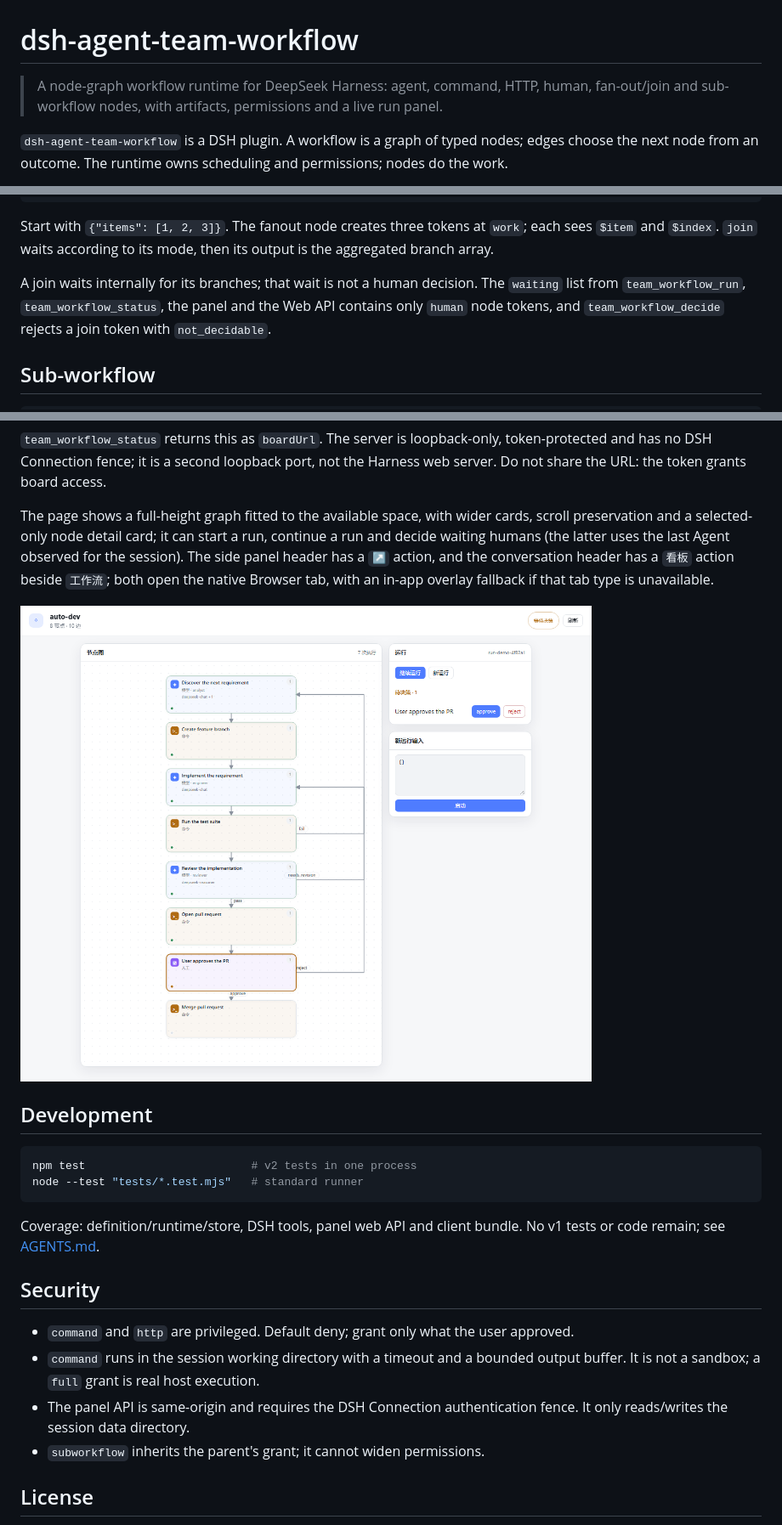
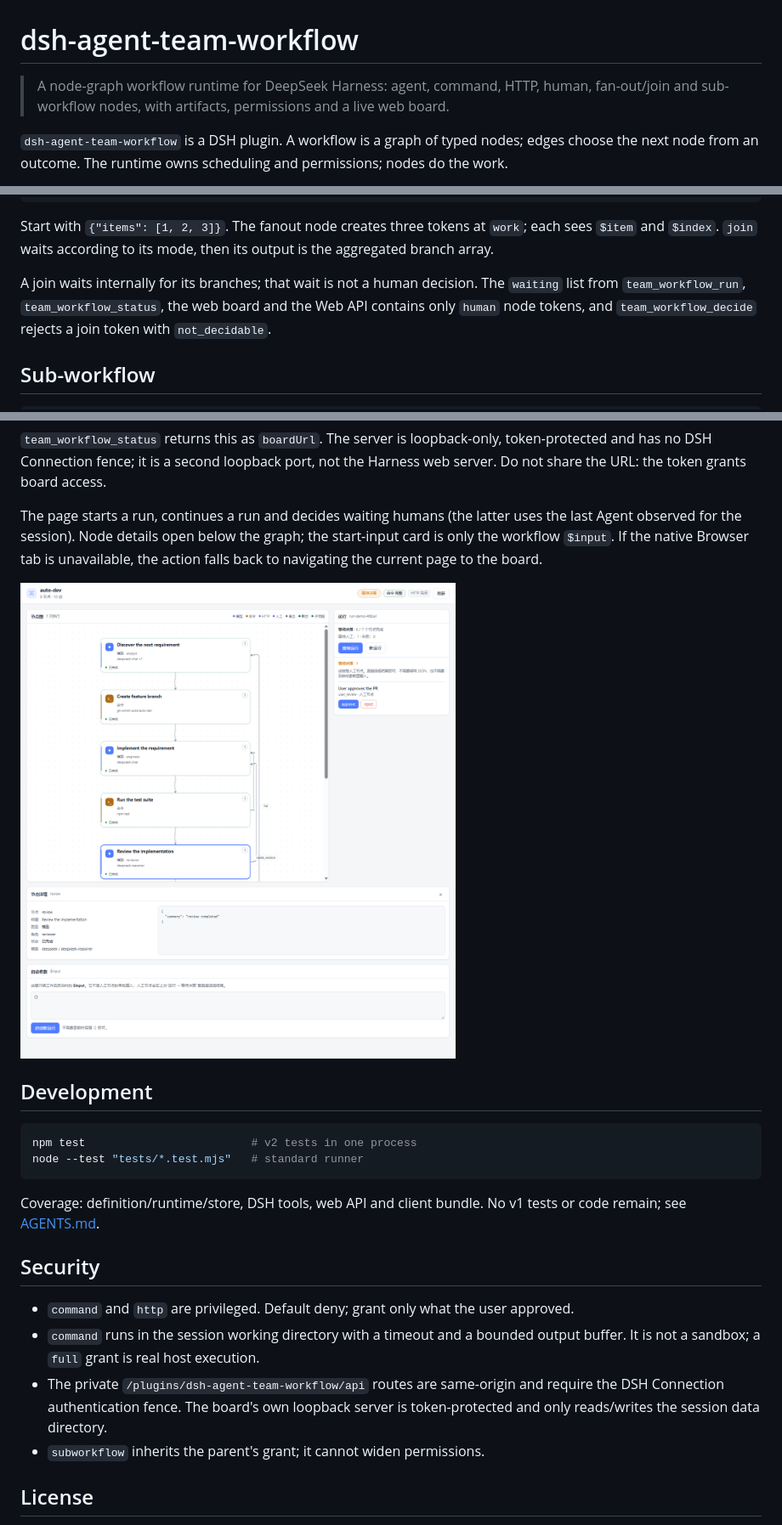
Before and after one commit to lyingloong/dsh-agent-team-workflow, a Markdown page: README.md, 3 parts joined by grey strips. Shown at 85% size. Drawn GitHub-style; pictures changed too: docs/board-preview.png.

````diff
--- a/README.md
+++ b/README.md
@@ -1,6 +1,6 @@
 # dsh-agent-team-workflow
 
-> A node-graph workflow runtime for DeepSeek Harness: agent, command, HTTP, human, fan-out/join and sub-workflow nodes, with artifacts, permissions and a live run panel.
+> A node-graph workflow runtime for DeepSeek Harness: agent, command, HTTP, human, fan-out/join and sub-workflow nodes, with artifacts, permissions and a live web board.
 
 `dsh-agent-team-workflow` is a DSH plugin. A workflow is a graph of typed nodes;
 edges choose the next node from an outcome. The runtime owns scheduling and
@@ -198,7 +199,7 @@ Start with `{"items": [1, 2, 3]}`. The fanout node creates three tokens at
 its output is the aggregated branch array.
 
 A join waits internally for its branches; that wait is not a human decision. The
-`waiting` list from `team_workflow_run`, `team_workflow_status`, the panel and the
+`waiting` list from `team_workflow_run`, `team_workflow_status`, the web board and the
 Web API contains only `human` node tokens, and `team_workflow_decide` rejects a
 join token with `not_decidable`.
 
@@ -279,10 +284,8 @@ http://127.0.0.1:<board-port>/plugins/dsh-agent-team-workflow/public/board?sessi
 token-protected and has no DSH Connection fence; it is a second loopback port,
 not the Harness web server. Do not share the URL: the token grants board access.
 
-The page shows a full-height graph fitted to the available space, with wider
-cards, scroll preservation and a selected-only node detail card; it can start a
-run, continue a run and decide waiting humans (the latter uses the last Agent
-observed for the session). The side panel header has a `↗` action, and the
-conversation header has a `看板` action beside `工作流`; both open the native
-Browser tab, with an in-app overlay fallback if that tab type is unavailable.
+The page starts a run, continues a run and decides waiting humans (the latter
+uses the last Agent observed for the session). Node details open below the graph;
+the start-input card is only the workflow `$input`. If the native Browser tab is
+unavailable, the action falls back to navigating the current page to the board.
 
@@ -295,7 +298,7 @@ npm test                         # v2 tests in one process
 node --test "tests/*.test.mjs"   # standard runner
 ```
 
-Coverage: definition/runtime/store, DSH tools, panel web API and client bundle.
+Coverage: definition/runtime/store, DSH tools, web API and client bundle.
 No v1 tests or code remain; see [AGENTS.md](AGENTS.md).
 
 ## Security
@@ -304,8 +307,9 @@ No v1 tests or code remain; see [AGENTS.md](AGENTS.md).
   approved.
 - `command` runs in the session working directory with a timeout and a bounded
   output buffer. It is not a sandbox; a `full` grant is real host execution.
-- The panel API is same-origin and requires the DSH Connection authentication
-  fence. It only reads/writes the session data directory.
+- The private `/plugins/dsh-agent-team-workflow/api` routes are same-origin and
+  require the DSH Connection authentication fence. The board's own loopback
+  server is token-protected and only reads/writes the session data directory.
 - `subworkflow` inherits the parent's grant; it cannot widen permissions.
 
 ## License
````
Also changed, not shown: other parts of README.md (+27 -22 lines), CHANGELOG.md (+11 -0 lines), 7 other files.
